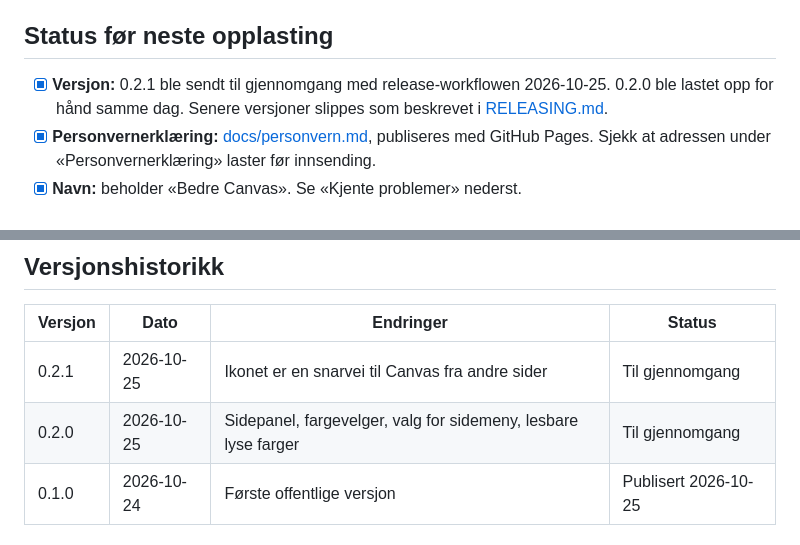
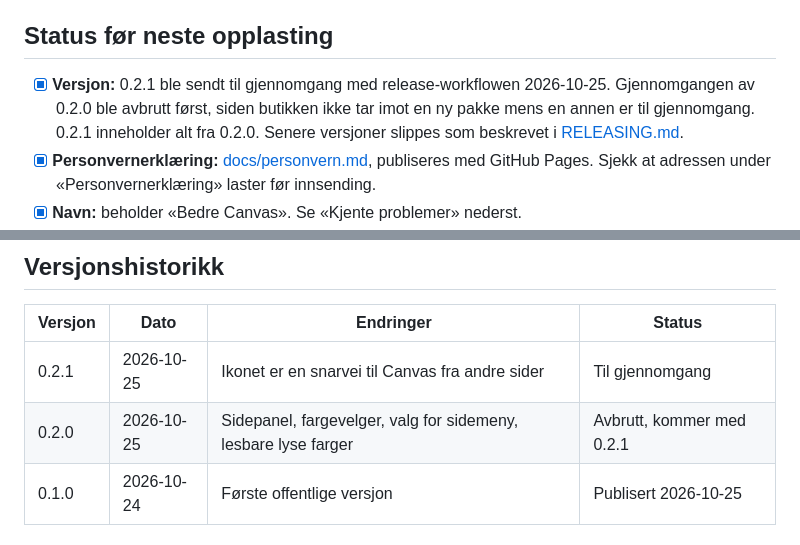
Before and after one commit to TrygveDev/bedre-canvas, a Markdown page: CHROMEWEBSTORE.md, 2 parts joined by grey strips. GitHub-like rendering.

Commit message:
docs(store): 0.2.1 sendt til gjennomgang i stedet for 0.2.0
Co-Authored-By: Claude Opus 5.5 <noreply@anthropic.com>

```diff
--- a/CHROMEWEBSTORE.md
+++ b/CHROMEWEBSTORE.md
@@ -8,8 +8,9 @@ endres.
 
 ## Status før neste opplasting
 
-- [x] **Versjon:** 0.2.1 ble sendt til gjennomgang med release-workflowen 2026-10-25. 0.2.0
-      ble lastet opp for hånd samme dag. Senere versjoner slippes som beskrevet i
+- [x] **Versjon:** 0.2.1 ble sendt til gjennomgang med release-workflowen 2026-10-25. Gjennomgangen
+      av 0.2.0 ble avbrutt først, siden butikken ikke tar imot en ny pakke mens en annen er til
+      gjennomgang. 0.2.1 inneholder alt fra 0.2.0. Senere versjoner slippes som beskrevet i
       [RELEASING.md](RELEASING.md).
 - [x] **Personvernerklæring:** [docs/personvern.md](docs/personvern.md), publiseres med GitHub
       Pages. Sjekk at adressen under «Personvernerklæring» laster før innsending.
@@ -206,7 +207,7 @@ erklæringen og datoen i den i samme pull request.
 | Versjon | Dato | Endringer | Status |
 | --- | --- | --- | --- |
 | 0.2.1 | 2026-10-25 | Ikonet er en snarvei til Canvas fra andre sider | Til gjennomgang |
-| 0.2.0 | 2026-10-25 | Sidepanel, fargevelger, valg for sidemeny, lesbare lyse farger | Til gjennomgang |
+| 0.2.0 | 2026-10-25 | Sidepanel, fargevelger, valg for sidemeny, lesbare lyse farger | Avbrutt, kommer med 0.2.1 |
 | 0.1.0 | 2026-10-24 | Første offentlige versjon | Publisert 2026-10-25 |
 
 ### Ikke publisert
```
